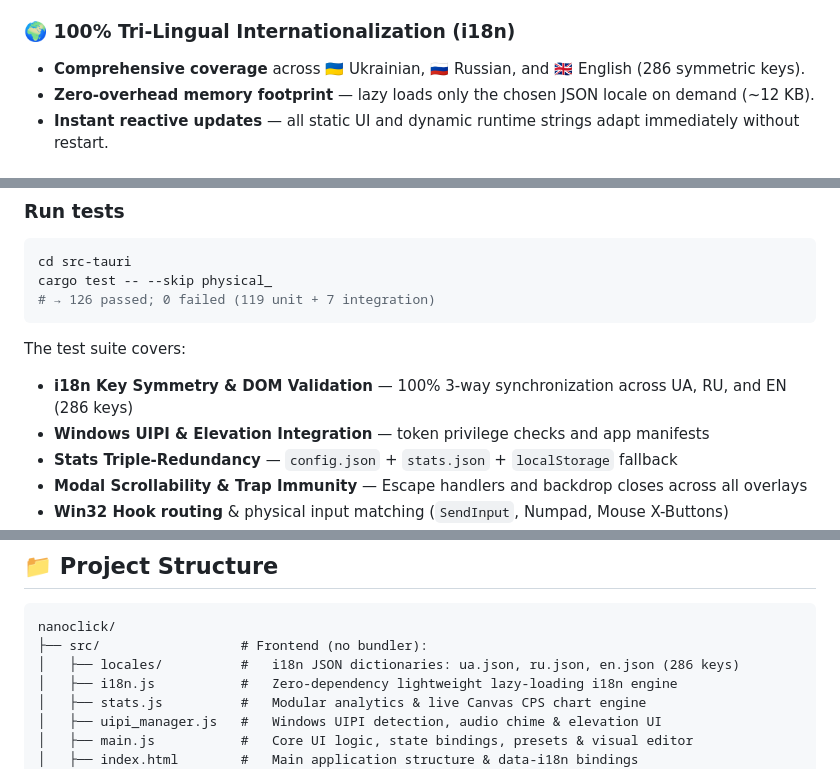
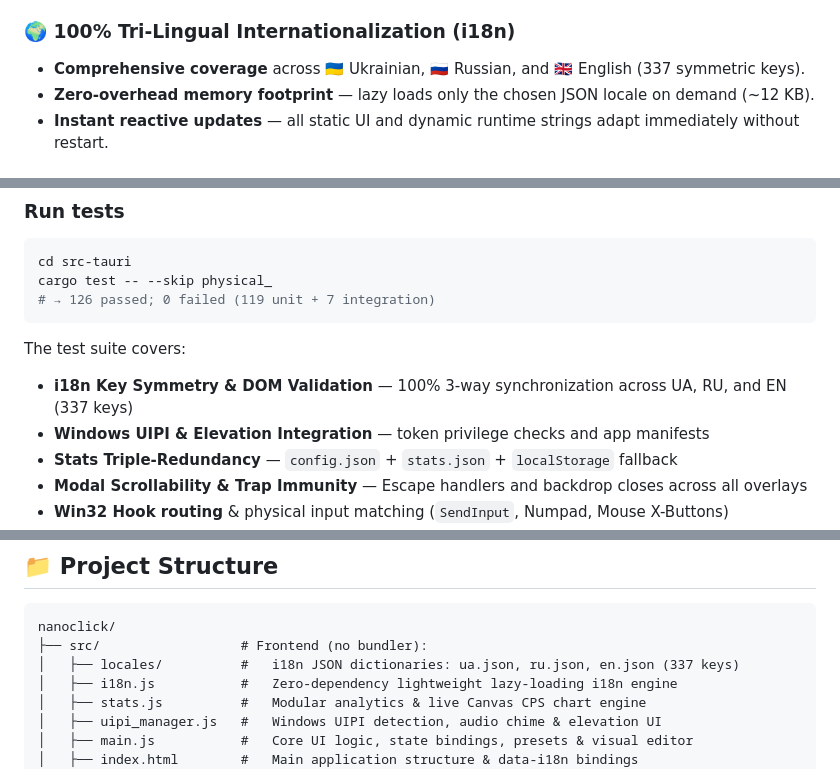
Before and after one commit to Ar3ss12/nanoclick, a Markdown page: README.md, 3 parts joined by grey strips. Rendered like a GitHub page.

Commit message:
docs: i18n key count 337 (license keys added in About tab)

````diff
--- a/README.md
+++ b/README.md
@@ -31,7 +31,7 @@ Built with **Tauri 2 + Rust + vanilla JS**. No Electron, no bundler, no bloat: t
 - **Presets & Statistics** — save, import/export full engine presets and persist total click analytics across application updates
 
 ### 🌍 100% Tri-Lingual Internationalization (i18n)
-- **Comprehensive coverage** across 🇺🇦 Ukrainian, 🇷🇺 Russian, and 🇬🇧 English (286 symmetric keys).
+- **Comprehensive coverage** across 🇺🇦 Ukrainian, 🇷🇺 Russian, and 🇬🇧 English (337 symmetric keys).
 - **Zero-overhead memory footprint** — lazy loads only the chosen JSON locale on demand (~12 KB).
 - **Instant reactive updates** — all static UI and dynamic runtime strings adapt immediately without restart.
 
@@ -111,7 +111,7 @@ cargo test -- --skip physical_
 ```
 
 The test suite covers:
-- **i18n Key Symmetry & DOM Validation** — 100% 3-way synchronization across UA, RU, and EN (286 keys)
+- **i18n Key Symmetry & DOM Validation** — 100% 3-way synchronization across UA, RU, and EN (337 keys)
 - **Windows UIPI & Elevation Integration** — token privilege checks and app manifests
 - **Stats Triple-Redundancy** — `config.json` + `stats.json` + `localStorage` fallback
 - **Modal Scrollability & Trap Immunity** — Escape handlers and backdrop closes across all overlays
@@ -154,7 +154,7 @@ The test suite covers:
 ```
 nanoclick/
 ├── src/                  # Frontend (no bundler):
-│   ├── locales/          #   i18n JSON dictionaries: ua.json, ru.json, en.json (286 keys)
+│   ├── locales/          #   i18n JSON dictionaries: ua.json, ru.json, en.json (337 keys)
 │   ├── i18n.js           #   Zero-dependency lightweight lazy-loading i18n engine
 │   ├── stats.js          #   Modular analytics & live Canvas CPS chart engine
 │   ├── uipi_manager.js   #   Windows UIPI detection, audio chime & elevation UI
````
